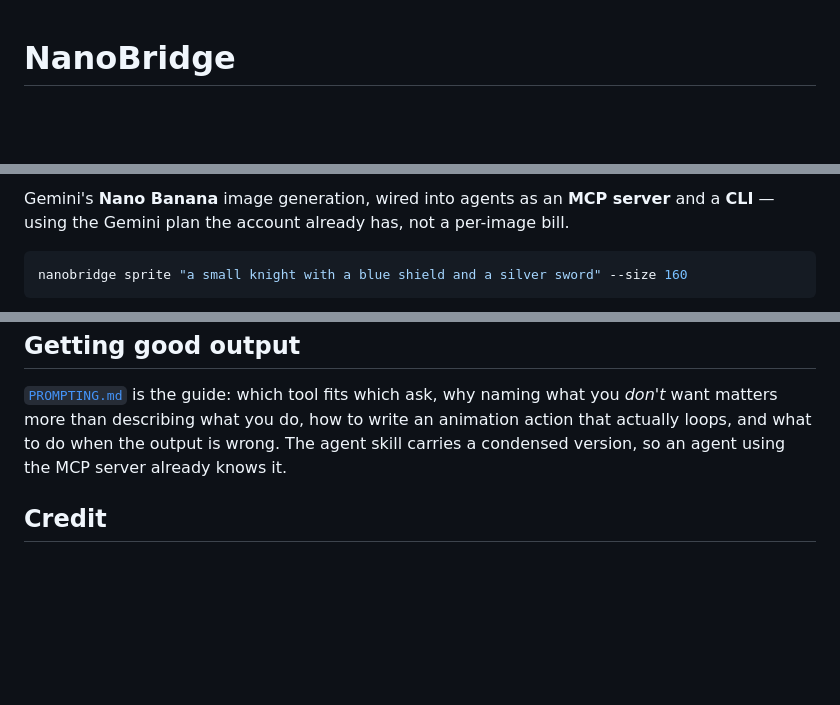
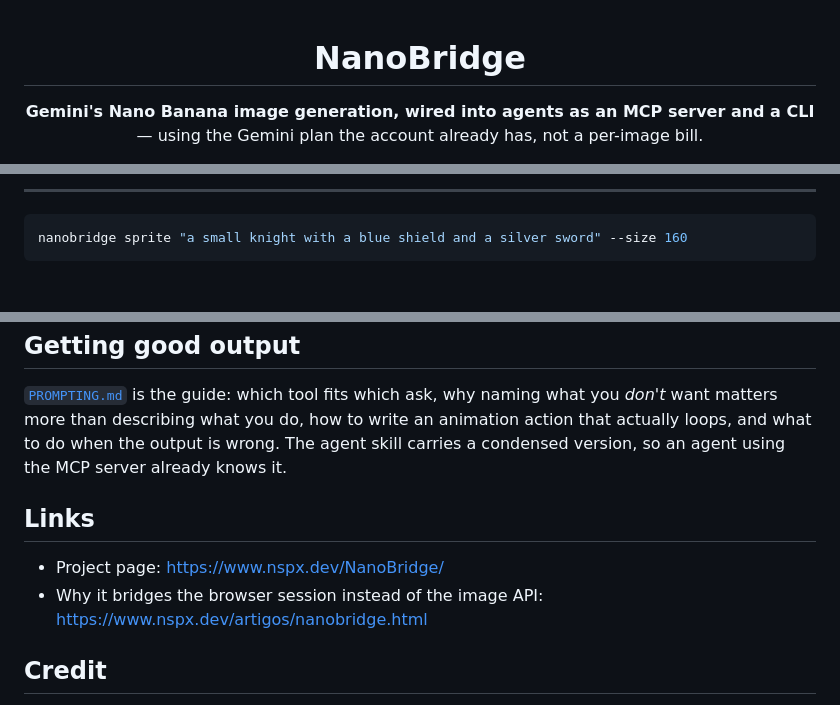
Before and after one commit to NspxMiguel/NanoBridge, a Markdown page: README.md, 3 parts joined by grey strips. GitHub-like rendering; blank space fills up the shorter version.

Commit message:
Lead the README with what the tool produces
Moved the title, the one-line value and the badges into a centred header
so the first screen answers what this is, what it costs and whether it is
tested. The generated sprite and animation already in the repository stay
where they were, right under the command that produced them.

Added links to the project page and to the note explaining why it bridges
the browser session instead of the image API.

291 tests passed.

````diff
--- a/README.md
+++ b/README.md
@@ -1,3 +3,6 @@
 # NanoBridge
 
+**Gemini's Nano Banana image generation, wired into agents as an MCP server and a CLI**
+— using the Gemini plan the account already has, not a per-image bill.
+
 [![tests](https://github.com/NspxMiguel/NanoBridge/actions/workflows/tests.yml/badge.svg)](https://github.com/NspxMiguel/NanoBridge/actions/workflows/tests.yml)
@@ -4,7 +13,7 @@
 
-Gemini's **Nano Banana** image generation, wired into agents as an **MCP server**
-and a **CLI** — using the Gemini plan the account already has, not a per-image
-bill.
+</div>
+
+---
 
 ```bash
 nanobridge sprite "a small knight with a blue shield and a silver sword" --size 160
@@ -256,6 +265,12 @@ write an animation action that actually loops, and what to do when the output is
 wrong. The agent skill carries a condensed version, so an agent using the MCP
 server already knows it.
 
+## Links
+
+- Project page: <https://www.nspx.dev/NanoBridge/>
+- Why it bridges the browser session instead of the image API:
+  <https://www.nspx.dev/artigos/nanobridge.html>
+
 ## Credit
 
 NanoBridge is not the only project that reaches Nano Banana through a browser
````
Also changed, not shown: other parts of README.md (+6 -0 lines).
